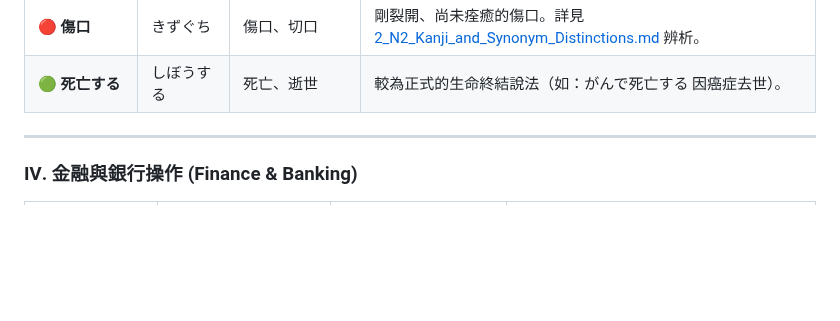
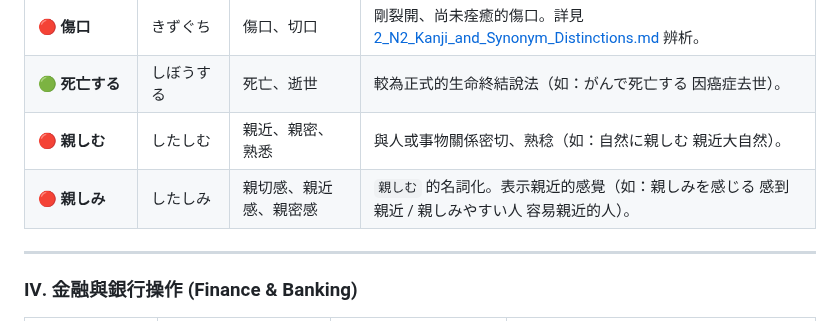
Before and after one commit to sang959699/StudyJapanese, a Markdown page: 3_N2_Vocabulary_Bank_and_Verbs.md, the part around the change. Drawn GitHub-style; blank space fills up the shorter version.

Commit message:
feat: add vocabulary entries for 親しむ and 親しみ

```diff
--- a/3_N2_Vocabulary_Bank_and_Verbs.md
+++ b/3_N2_Vocabulary_Bank_and_Verbs.md
@@ -326,6 +326,8 @@ N2 考試的詞彙與聽力極其偏愛考查自他動詞。記住：**自動詞
 | 🔴 **傷跡** | きずあと | 傷疤、傷痕、刀疤 | 傷口痊癒後留下的痕跡。詳見 [2_N2_Kanji_and_Synonym_Distinctions.md](file:///D:/StudyJapanese/2_N2_Kanji_and_Synonym_Distinctions.md) 辨析。 |
 | 🔴 **傷口** | きずぐち | 傷口、切口 | 剛裂開、尚未痊癒的傷口。詳見 [2_N2_Kanji_and_Synonym_Distinctions.md](file:///D:/StudyJapanese/2_N2_Kanji_and_Synonym_Distinctions.md) 辨析。 |
 | 🟢 **死亡する** | しぼうする | 死亡、逝世 | 較為正式的生命終結說法（如：がんで死亡する 因癌症去世）。 |
+| 🔴 **親しむ** | したしむ | 親近、親密、熟悉 | 與人或事物關係密切、熟稔（如：自然に親しむ 親近大自然）。 |
+| 🔴 **親しみ** | したしみ | 親切感、親近感、親密感 | `親しむ` 的名詞化。表示親近的感覺（如：親しみを感じる 感到親近 / 親しみやすい人 容易親近的人）。 |
 
 ---
 
```
